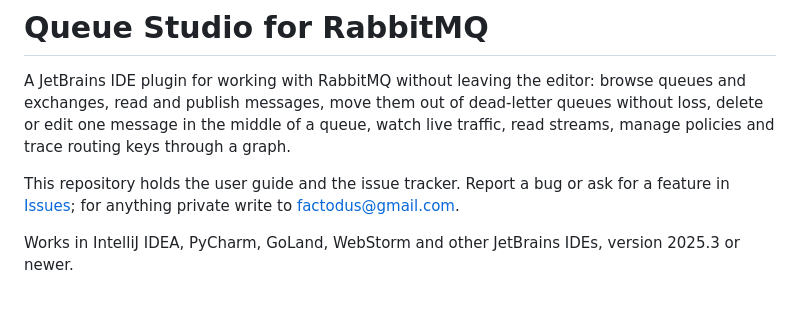
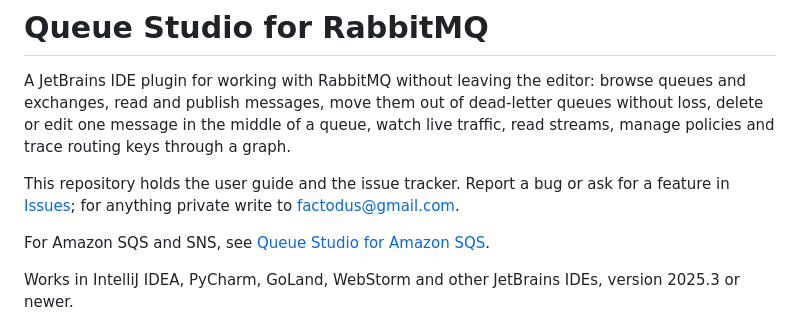
Before and after one commit to drbenzin/queue-studio-docs, a Markdown page: README.md, the part around the change. Rendered like a GitHub page; blank space fills up the shorter version.

Commit message:
User guide and license agreement for Queue Studio for Amazon SQS

```diff
--- a/README.md
+++ b/README.md
@@ -6,6 +6,8 @@ queue, watch live traffic, read streams, manage policies and trace routing keys
 
 This repository holds the user guide and the issue tracker. Report a bug or ask for a feature in
 [Issues](../../issues); for anything private write to factodus@gmail.com.
+
+For Amazon SQS and SNS, see [Queue Studio for Amazon SQS](sqs/README.md).
 
 Works in IntelliJ IDEA, PyCharm, GoLand, WebStorm and other JetBrains IDEs, version 2025.3 or newer.
 
```
Also changed, not shown: sqs/EULA.md (added, +21 -0 lines), sqs/README.md (added, +123 -0 lines).
